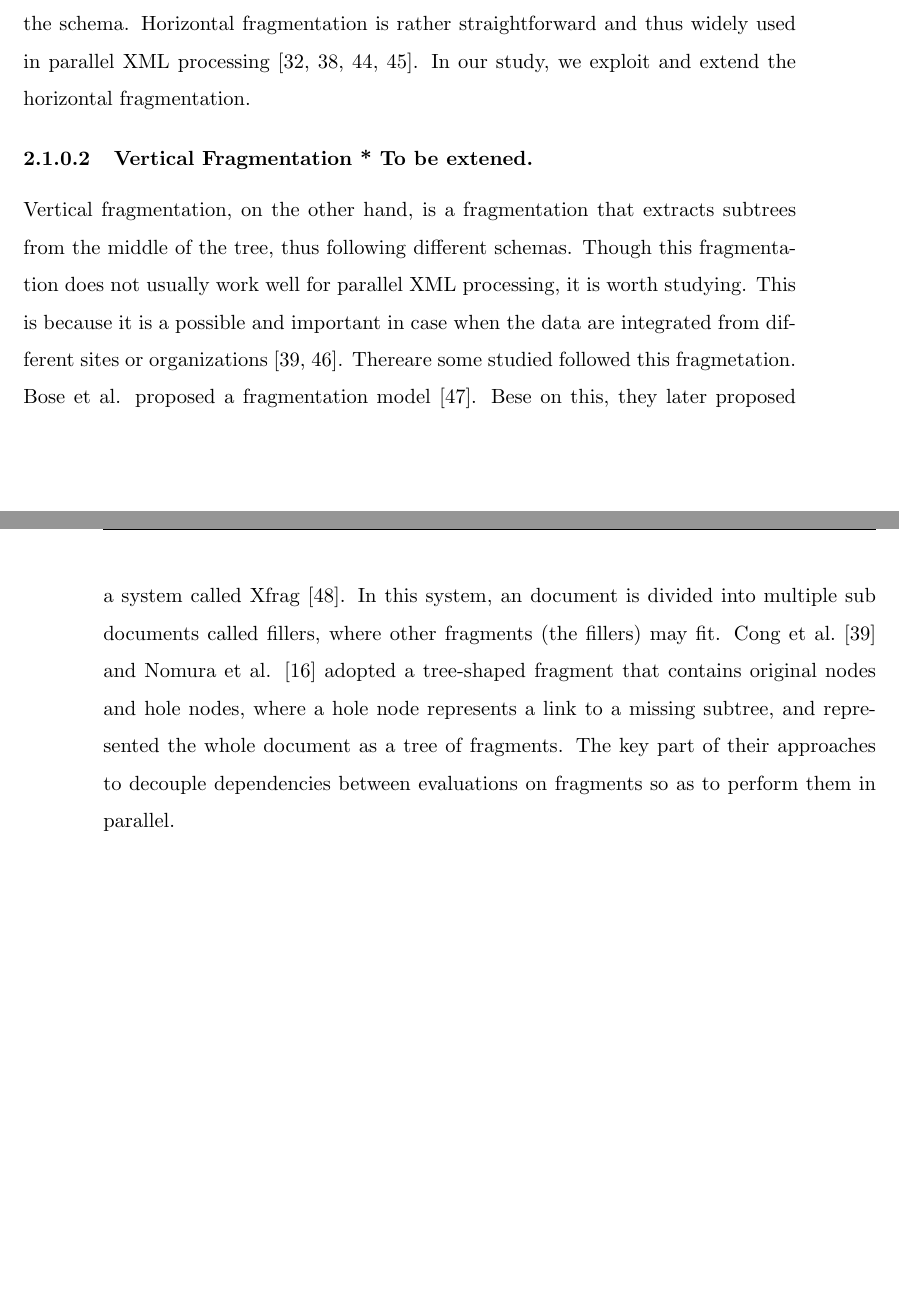
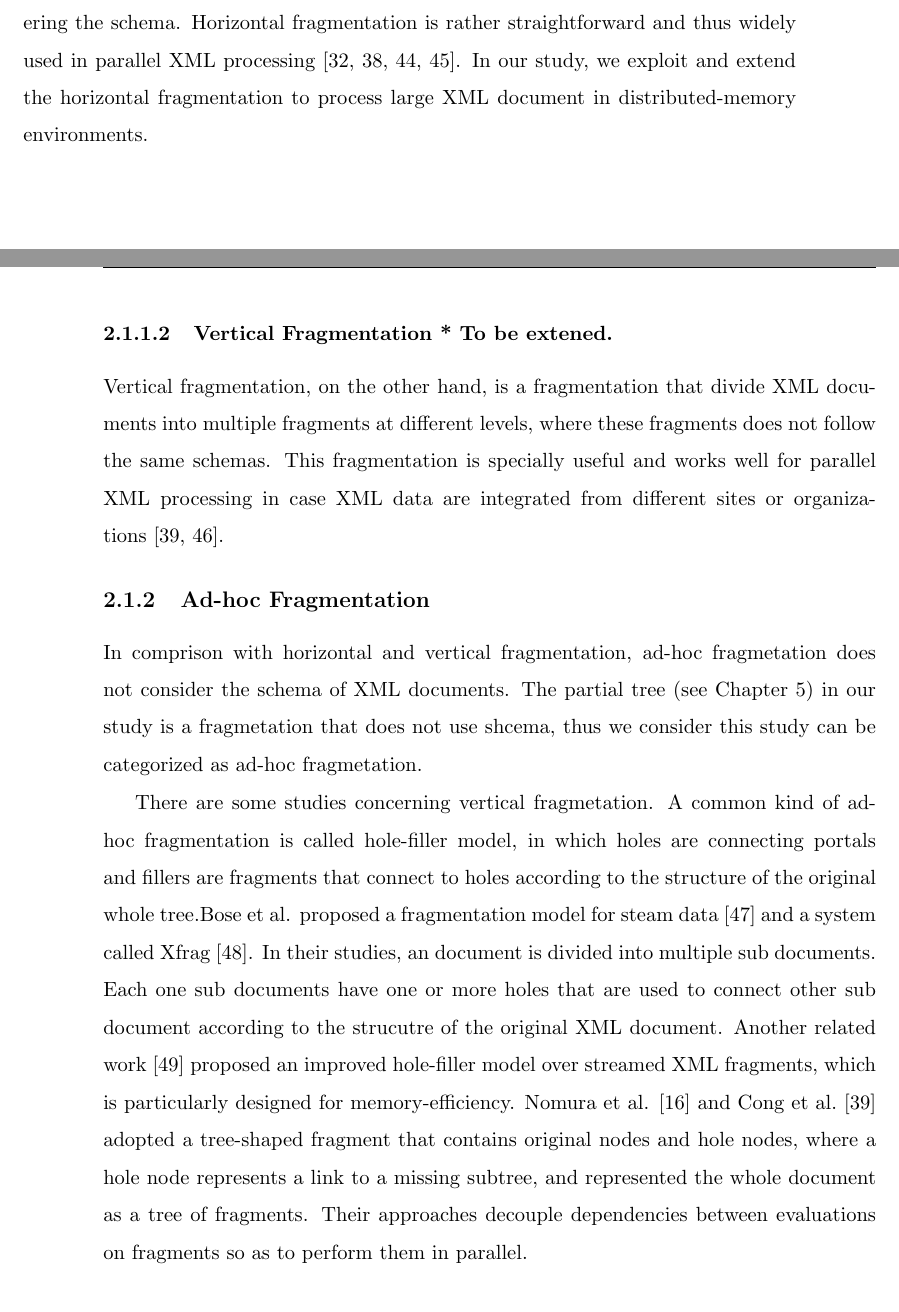
Before and after one commit to hwaust/Thesis, a LaTeX thesis (thesis.tex, which reads 2_relatedwork.tex): two parts of pages 28 and 29 of 119 before the commit and two parts of pages 28 and 29 of 120 after it, joined at a grey line, cut so that both start at the same text, the shorter picture padded with empty space. Compiled offline with pdfLaTeX.

Commit message:
update related work
Add and improved ad-hoc fragmentation.

```diff
--- a/2_relatedwork.tex
+++ b/2_relatedwork.tex
@@ -69,24 +75,42 @@ We then consider the whole document is a simple collection of fragments. Since
 the fragments follow the same schema, the queries can be evaluated on them by
 considering the schema. Horizontal fragmentation is rather straightforward and
 thus widely used in parallel XML processing~\cite{DaGP14,BoLS09,AfDG15,CCMN15}.
-In our study, we exploit and extend the horizontal fragmentation.
+In our study, we exploit and extend the horizontal fragmentation to process
+large  XML document in distributed-memory environments.
 
 \subsubsection{Vertical Fragmentation * To be extened.} \label{sec:vfragment}
 
-Vertical fragmentation, on the other hand, is a fragmentation that extracts
-subtrees from the middle of the tree, thus following different schemas. Though
-this fragmentation does not usually work well for parallel XML processing, it is
-worth studying. This is because it is a possible and  important in case when the
-data are integrated from different sites or organizations~\cite{CFKL12,KlOD10}.
-Thereare some studied followed this fragmetation.  Bose et al. proposed a
-fragmentation model~\cite{bose2003query}. Bese on this, they later proposed a
-system called Xfrag~\cite{bose2005xfrag}. In this system, an document is divided
-into multiple sub documents called fillers, where other fragments (the fillers)
-may fit.  Cong et al.~\cite{CFKL12} and Nomura et al. \cite{NEMH07} adopted a
-tree-shaped fragment that contains original nodes and hole nodes, where a hole
-node represents a link to a missing subtree, and represented the whole document
-as a tree of fragments. The key part of their approaches to decouple
-dependencies between evaluations on fragments so as to perform them in parallel.
+Vertical fragmentation, on the other hand, is a fragmentation that divide XML
+documents into multiple fragments at different levels, where these fragments
+does not follow the same schemas. This fragmentation is specially useful and
+works well for parallel XML processing in case XML data are integrated from
+different sites or organizations~\cite{CFKL12,KlOD10}.
+
+
+\subsection{Ad-hoc Fragmentation}
+
+In comprison with horizontal and vertical fragmentation, ad-hoc fragmetation
+does not consider the schema of XML documents. The partial tree (see Chapter 5)
+in our study is a fragmetation that does not use shcema, thus we consider this
+study can be categorized as ad-hoc fragmetation.
+
+There are some studies concerning vertical fragmetation. A common kind of ad-hoc
+fragmentation is called hole-filler model, in which holes are connecting portals
+and fillers are fragments that connect to holes according to the structure of
+the original whole tree.Bose et al. proposed a fragmentation model for steam
+data~\cite{bose2003query} and a system called Xfrag~\cite{bose2005xfrag}. In
+their studies, an document is divided into multiple sub documents. Each one sub
+documents have one or more holes that are used to connect other sub document
+according to the strucutre of the original XML document. Another related
+work~\cite{lee2012memory}  proposed an improved hole-filler model over streamed
+XML fragments, which is particularly designed for memory-efficiency. Nomura et
+al. \cite{NEMH07} and Cong et al.~\cite{CFKL12} adopted a tree-shaped fragment
+that contains original nodes and hole nodes, where a hole node represents a link
+to a missing subtree, and represented the whole document as a tree of fragments.
+Their approaches decouple dependencies between evaluations on fragments so as to
+perform them in parallel.
+
+
 
 \section{Parallel XML Processing (Related to my parsing)}
 \label{sec:paralleleval}
```
Also changed, not shown: basex/fragmentation.tex (+7 -6 lines), references.bib (+10 -0 lines), basex/figures/fragment1.png (renamed from figures/fragment1.png), basex/figures/fragment2.png (added), basex/figures/fragment3.png (added), basex/figures/hfrag_example.png (added), thesis.pdf, 2_relatedwork.tex (42 more changed lines).
